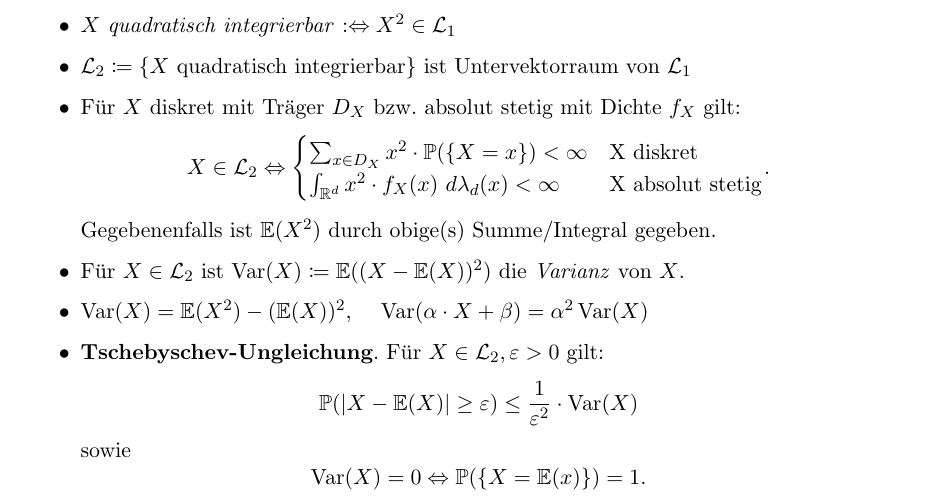
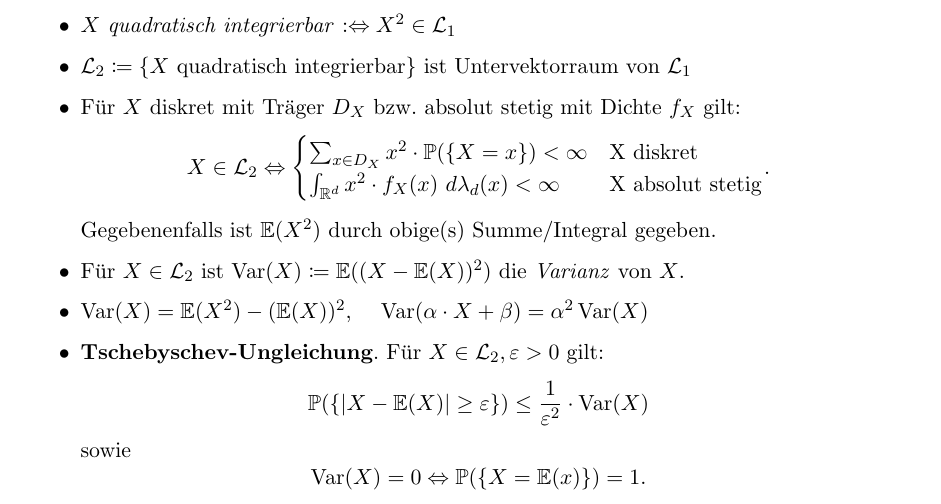
Before and after one commit to ThexXTURBOXx/stochastik, a LaTeX document (stochastik_zusammenfassung.tex, which reads sections/04-erwartungswert_varianz.tex): part of page 11 of 20, cut so that both start at the same text. Compiled offline with pdfLaTeX.

Commit message:
Tschebyschev-Ungleichung Klammern

```diff
--- a/sections/04-erwartungswert_varianz.tex
+++ b/sections/04-erwartungswert_varianz.tex
@@ -66,7 +66,7 @@ Gegebenenfalls ist $\E(X^2)$ durch obige(s) Summe/Integral gegeben.
 
 \item \textbf{Tschebyschev-Ungleichung}. Für $X\in\L_2, \varepsilon > 0$ gilt:
   \[
-    \Pr(|X-\E(X)| \geq \varepsilon) \leq \frac{1}{\varepsilon^2} \cdot \Var(X)
+    \Pr(\{|X-\E(X)| \geq \varepsilon\}) \leq \frac{1}{\varepsilon^2} \cdot \Var(X)
   \]
   sowie
   \[
```
